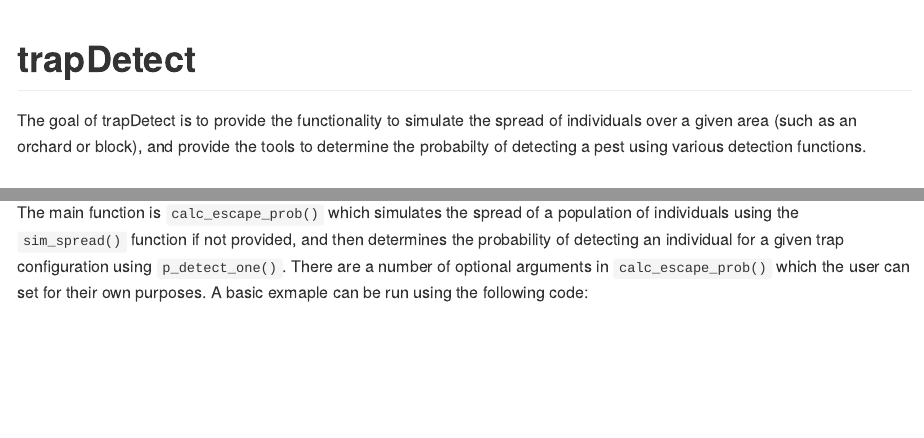
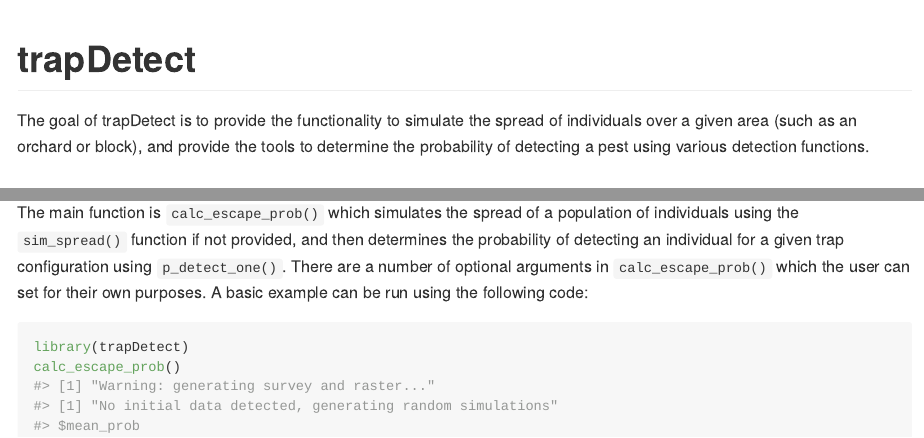
Before and after one commit to pest-risk-science/trapDetect, an R Markdown document (README.Rmd): the page in a window 1100 px wide, from its top, and a second part further down, joined at a grey line. The pictures show the output file README.md that the author committed with the source, drawn offline in the style of GitHub.

Commit message:
Spelling mistakes

````diff
--- a/README.Rmd
+++ b/README.Rmd
@@ -18,7 +18,7 @@ knitr::opts_chunk$set(
 <!-- badges: start -->
 <!-- badges: end -->
 
-The goal of trapDetect is to provide the functionality to simulate the spread of individuals over a given area (such as an orchard or block), and provide the tools to determine the probabilty of detecting a pest using various detection functions.
+The goal of trapDetect is to provide the functionality to simulate the spread of individuals over a given area (such as an orchard or block), and provide the tools to determine the probability of detecting a pest using various detection functions.
 
 ## Installation
 
@@ -33,7 +33,7 @@ Please note that trapDetect is in early development and likely will change signi
 
 ## The main function: calc_escape_prob()
 
-The main function is `calc_escape_prob()` which simulates the spread of a population of individuals using the `sim_spread()` function if not provided, and then determines the probability of detecting an individual for a given trap configuration using `p_detect_one()`.  There are a number of optional arguments in `calc_escape_prob()` which the user can set for their own purposes.  A basic exmaple can be run using the following code:
+The main function is `calc_escape_prob()` which simulates the spread of a population of individuals using the `sim_spread()` function if not provided, and then determines the probability of detecting an individual for a given trap configuration using `p_detect_one()`.  There are a number of optional arguments in `calc_escape_prob()` which the user can set for their own purposes.  A basic example can be run using the following code:
 
 ```{r example}
 library(trapDetect)
````
Also changed, not shown: R/gen_offspring.R (+1 -1 lines), R/rand_walk.R (+3 -3 lines), R/run_surv.R (+2 -2 lines), R/sim_spread.R (+1 -1 lines), README.md, 6 other files.
